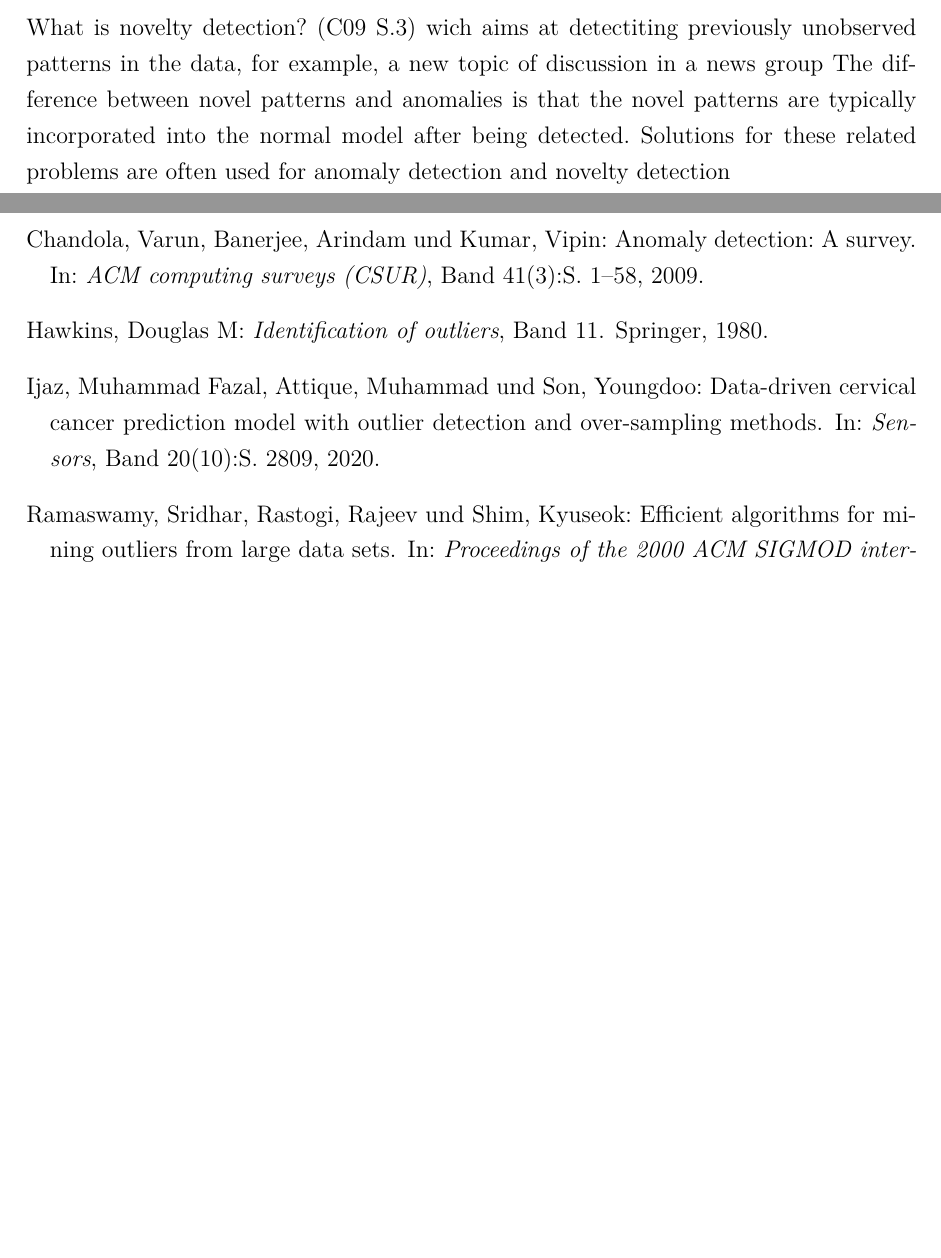
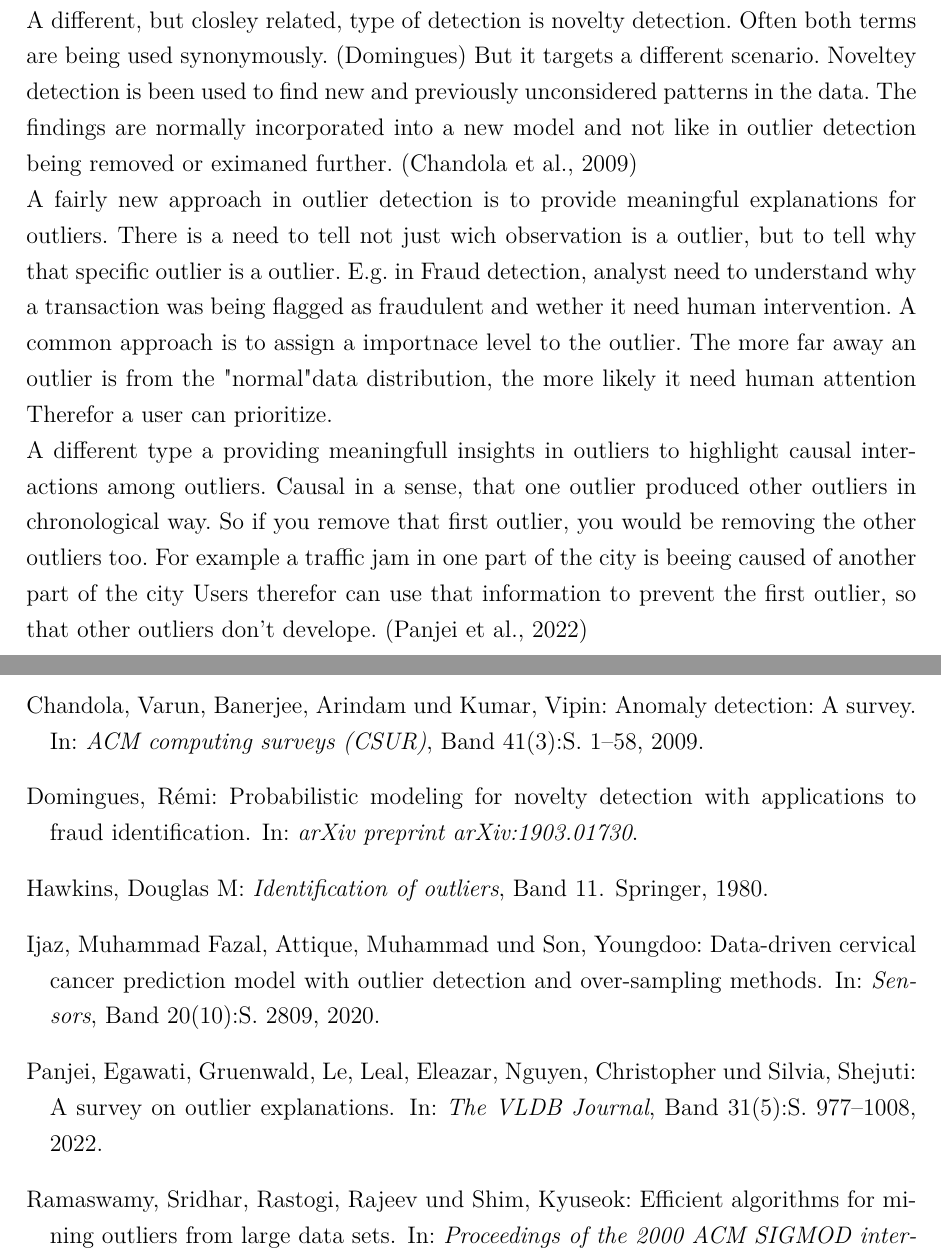
Before and after one commit to Thore1997/Masterarbeit, a LaTeX document (DA_Vorlage.tex): two parts of pages 6 and 7 of 7 before the commit and two parts of pages 5 and 7 of 7 after it, joined at a grey line, cut at the place of the change, the shorter picture padded with empty space. Compiled offline with pdfLaTeX.

Commit message:
Definitions and Methods

```diff
--- a/DA_Vorlage.tex
+++ b/DA_Vorlage.tex
@@ -167,19 +167,32 @@ Using the example as before, a single use of a credit card for a normal payment
 a small payment, that would be considered a collective outlier.
 \end{enumerate}
 
+All 3 are closely related. A global outlier or a collective outlier can also be a contextualized and treated like a
+contextual problem.
 
-All 3 are closely related. A global outlier or a collective outlier can also be a contextualized and treated like a
-contextual problem. \citep{chandola2009anomaly}
+A different, but closley related, type of detection is novelty detection. Often both terms are being used synonymously. \citep{domingues2019probabilistic}
+But it targets a different scenario.
+Noveltey detection is been used to find new and previously unconsidered patterns in the data.
+The findings are normally incorporated into a new model and not like in outlier detection being removed or eximaned further. \citep{chandola2009anomaly}
+
+A fairly new approach in outlier detection is to provide meaningful explanations for outliers.
+There is a need to tell not just wich observation is a outlier, but to tell why that specific outlier is a outlier.
+E.g. in Fraud detection, analyst need to understand why a transaction was being flagged as fraudulent and wether it need human intervention.
+A common approach is to assign a importnace level to the outlier.
+The more far away an outlier is from the "normal" data distribution, the more likely it need human attention
+Therefor a user can prioritize.
+
+A different type a providing meaningfull insights in outliers to highlight causal interactions among outliers.
+Causal in a sense, that one outlier produced other outliers in chronological way.
+So if you remove that first outlier, you would be removing the other outliers too.
+For example a traffic jam in one part of the city is beeing caused of another part of the city
+Users therefor can use that information to prevent the first outlier, so that other outliers don't develope. \citep{panjei2022survey}
 
 
 \newpage
 
 
-What is novelty detection?
-(C09 S.3)	wich aims at detectiting previously unobserved patterns in the data, for example, a new topic of discussion in a news group
-			The difference between novel patterns and anomalies is that the novel patterns are typically incorporated
-			into the normal model after being detected.
-			Solutions for these related problems are often used for anomaly detection and novelty detection
+
 
 What is outlier explanation?
 (P22 s.978)	In fields where ouliers do have meaningfull information, it is necessary to generate an importance level
```
Also changed, not shown: Literatur.bib (+18 -0 lines), sources.tex (+6 -0 lines).
